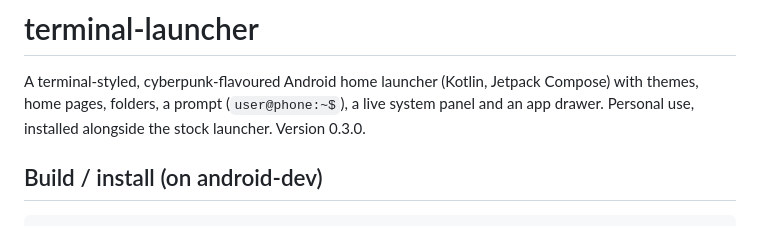
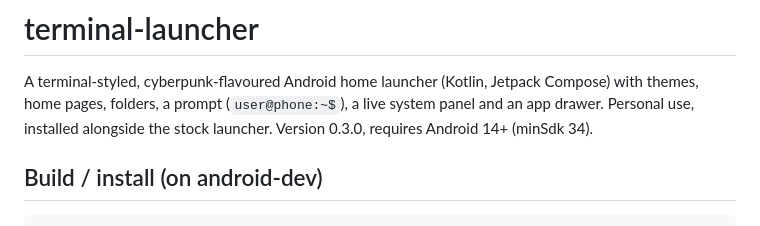
Before and after one commit to linkinxp/Terminal-Launcher, a Markdown page: README.md, the part around the change. Rendered like a GitHub page.

Commit message:
terminal-launcher: README: minSdk 34

```diff
--- a/README.md
+++ b/README.md
@@ -2,7 +2,7 @@
 
 A terminal-styled, cyberpunk-flavoured Android home launcher (Kotlin, Jetpack Compose) with themes, home pages,
 folders, a prompt (`user@phone:~$`), a live system panel and an app drawer. Personal use, installed alongside the
-stock launcher. Version 0.3.0.
+stock launcher. Version 0.3.0, requires Android 14+ (minSdk 34).
 
 ## Build / install (on android-dev)
     ./gradlew --no-daemon assembleDebug testDebugUnitTest
```
